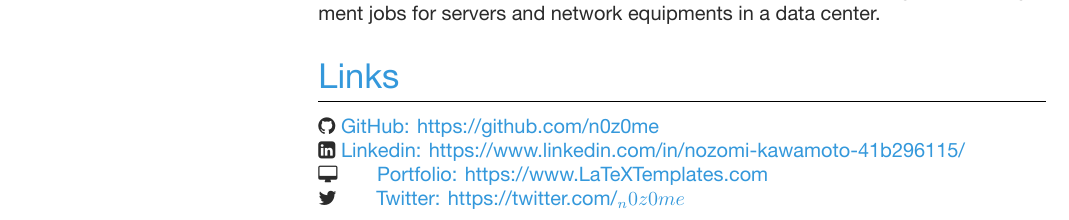
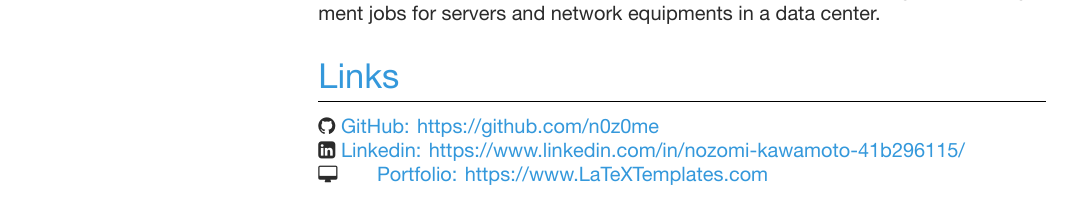
Before and after one commit to n0z0me/Resume, a LaTeX CV (resume.tex): part of the page, cut so that both start at the same text. Compiled offline with XeLaTeX.

Commit message:
fix: latex error

```diff
--- a/resume.tex
+++ b/resume.tex
@@ -73,7 +70,7 @@
 {\faGithub} \href{https://github.com/n0z0me}{GitHub: https://github.com/n0z0me} \\ % GitHub profile
 {\faLinkedinSquare} \href{https://www.linkedin.com/in/nozomi-kawamoto-41b296115/}{Linkedin: https://www.linkedin.com/in/nozomi-kawamoto-41b296115/} \\ % LinkedIn profile
 {\small\faDesktop} \hspace{5mm} \href{https://www.LaTeXTemplates.com}{Portfolio: https://www.LaTeXTemplates.com} \\ % Website
-{\faTwitter} \hspace{5mm} \href{https://twitter.com/_n0z0me}{Twitter: https://twitter.com/_n0z0me}
+%{\faTwitter} \hspace{5mm} \href{https://twitter.com/_n0z0me}{Twitter: https://twitter.com/_n0z0me} \\
 
 \end{paracol}
 
```
Also changed, not shown: resume.tex (3 more changed lines).
